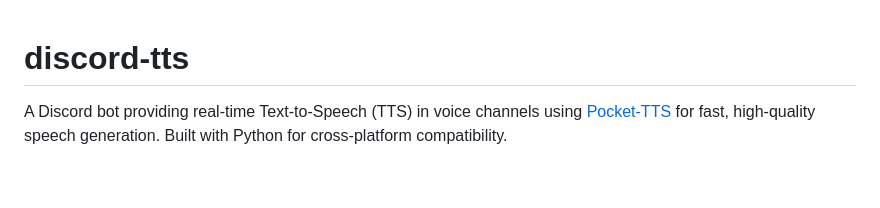
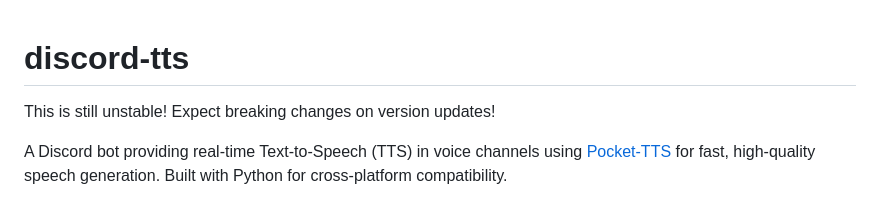
Before and after one commit to alkmei/discord-tts, a Markdown page: README.md, the part around the change. Drawn GitHub-style; blank space fills up the shorter version.

Commit message:
Add instability warning to README
Added a warning about instability and breaking changes.

```diff
--- a/README.md
+++ b/README.md
@@ -1,4 +1,6 @@
 # discord-tts
+
+This is still unstable! Expect breaking changes on version updates!
 
 A Discord bot providing real-time Text-to-Speech (TTS) in voice channels using [Pocket-TTS](https://github.com/kyutai-labs/pocket-tts) for fast, high-quality speech generation. Built with Python for cross-platform compatibility.
 
```
